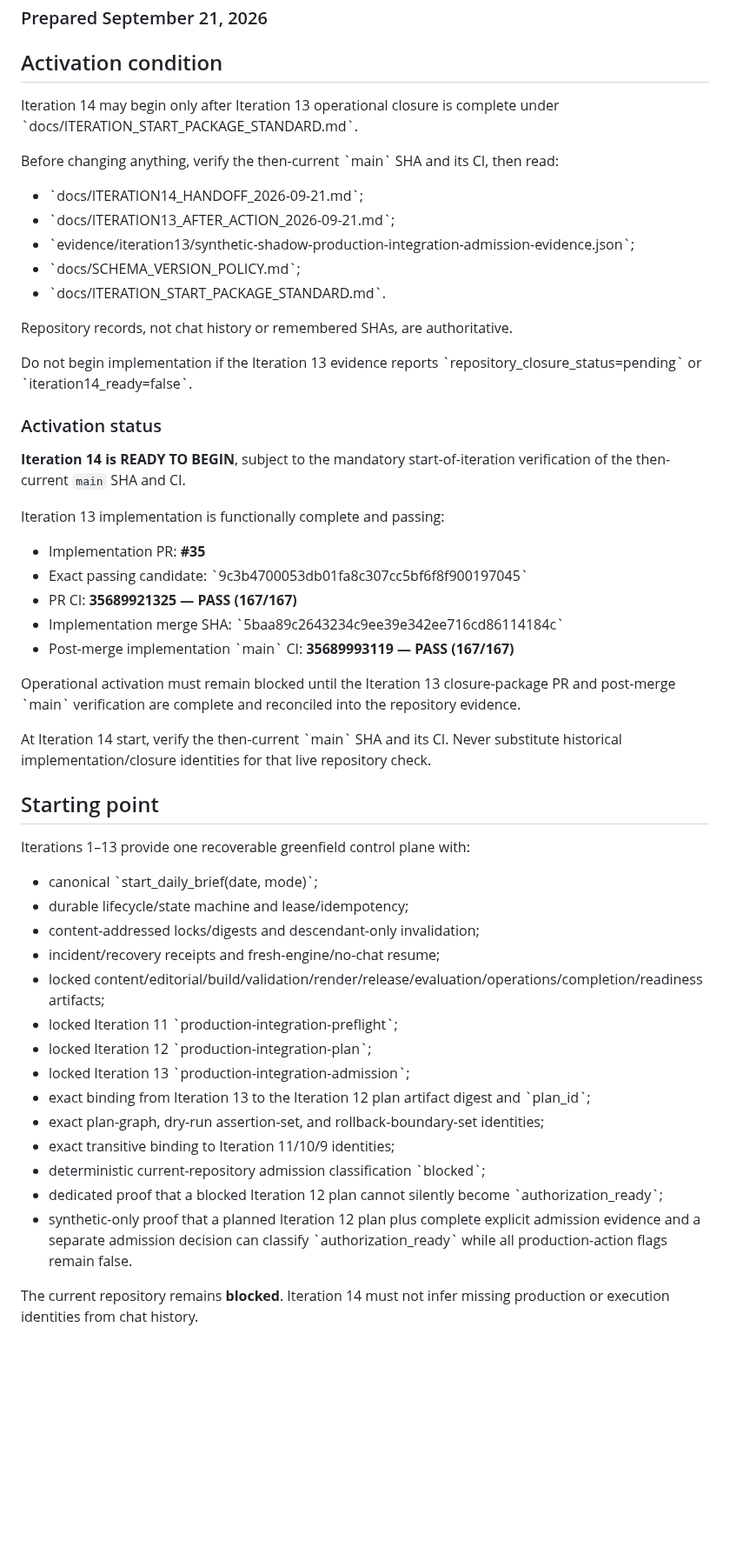
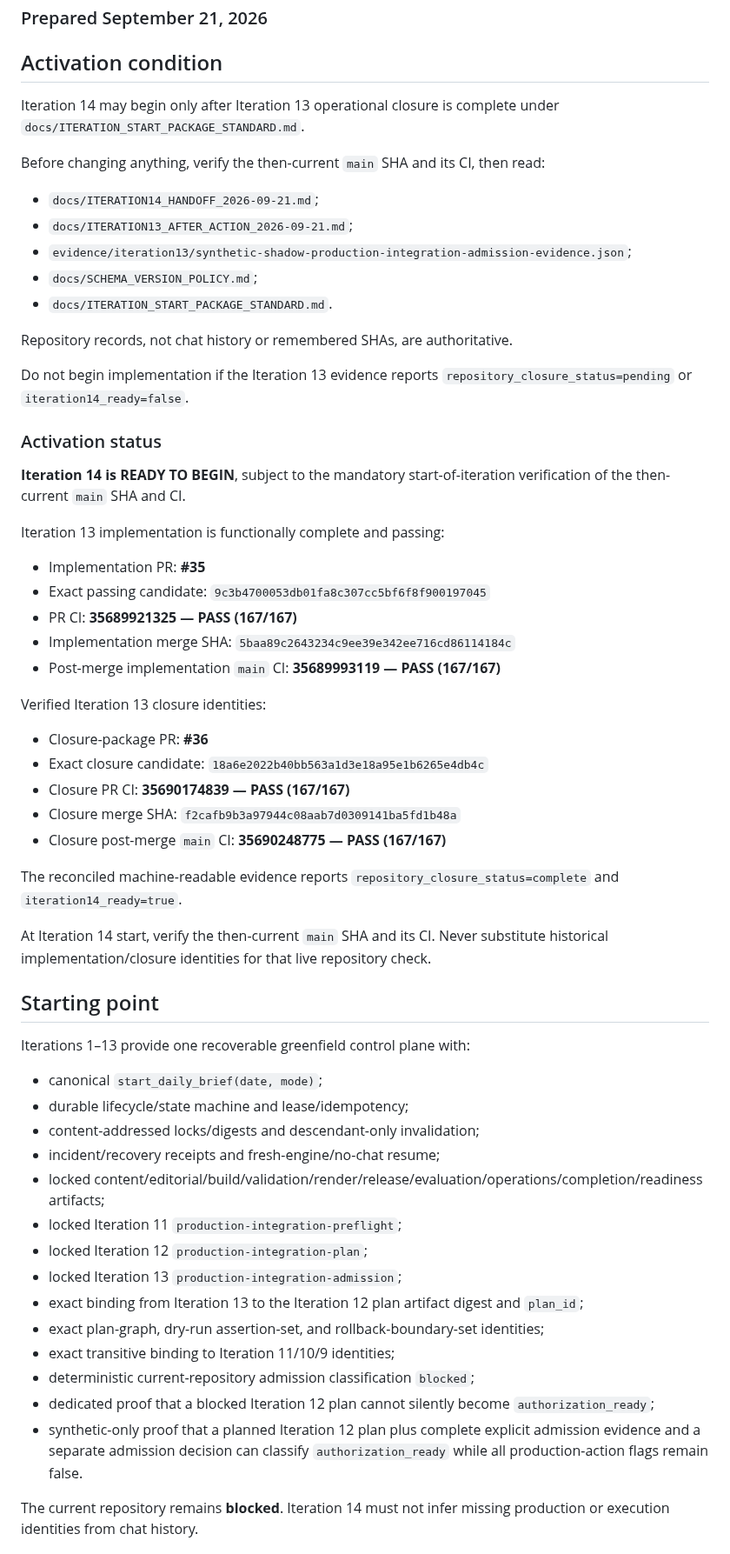
Before and after one commit to gttome/New-Daily-AI-Brief, a Markdown page: docs/ITERATION14_HANDOFF_2026-09-21.md, the part around one of its changes. Shown at 87% size. Drawn GitHub-style; blank space fills up the shorter version.

Commit message:
Iteration 13: finalize Iteration 14 handoff and markdown formatting

```diff
--- a/docs/ITERATION14_HANDOFF_2026-09-21.md
+++ b/docs/ITERATION14_HANDOFF_2026-09-21.md
@@ -4,19 +4,19 @@
 
 ## Activation condition
 
-Iteration 14 may begin only after Iteration 13 operational closure is complete under \`docs/ITERATION_START_PACKAGE_STANDARD.md\`.
+Iteration 14 may begin only after Iteration 13 operational closure is complete under `docs/ITERATION_START_PACKAGE_STANDARD.md`.
 
-Before changing anything, verify the then-current \`main\` SHA and its CI, then read:
+Before changing anything, verify the then-current `main` SHA and its CI, then read:
 
-- \`docs/ITERATION14_HANDOFF_2026-09-21.md\`;
-- \`docs/ITERATION13_AFTER_ACTION_2026-09-21.md\`;
-- \`evidence/iteration13/synthetic-shadow-production-integration-admission-evidence.json\`;
-- \`docs/SCHEMA_VERSION_POLICY.md\`;
-- \`docs/ITERATION_START_PACKAGE_STANDARD.md\`.
+- `docs/ITERATION14_HANDOFF_2026-09-21.md`;
+- `docs/ITERATION13_AFTER_ACTION_2026-09-21.md`;
+- `evidence/iteration13/synthetic-shadow-production-integration-admission-evidence.json`;
+- `docs/SCHEMA_VERSION_POLICY.md`;
+- `docs/ITERATION_START_PACKAGE_STANDARD.md`.
 
 Repository records, not chat history or remembered SHAs, are authoritative.
 
-Do not begin implementation if the Iteration 13 evidence reports \`repository_closure_status=pending\` or \`iteration14_ready=false\`.
+Do not begin implementation if the Iteration 13 evidence reports `repository_closure_status=pending` or `iteration14_ready=false`.
 
 ### Activation status
 
@@ -25,33 +25,41 @@ Do not begin implementation if the Iteration 13 evidence reports \`repository_cl
 Iteration 13 implementation is functionally complete and passing:
 
 - Implementation PR: **#35**
-- Exact passing candidate: \`9c3b4700053db01fa8c307cc5bf6f8f900197045\`
+- Exact passing candidate: `9c3b4700053db01fa8c307cc5bf6f8f900197045`
 - PR CI: **35689921325 — PASS (167/167)**
-- Implementation merge SHA: \`5baa89c2643234c9ee39e342ee716cd86114184c\`
-- Post-merge implementation \`main\` CI: **35689993119 — PASS (167/167)**
+- Implementation merge SHA: `5baa89c2643234c9ee39e342ee716cd86114184c`
+- Post-merge implementation `main` CI: **35689993119 — PASS (167/167)**
 
-Operational activation must remain blocked until the Iteration 13 closure-package PR and post-merge \`main\` verification are complete and reconciled into the repository evidence.
+Verified Iteration 13 closure identities:
 
-At Iteration 14 start, verify the then-current \`main\` SHA and its CI. Never substitute historical implementation/closure identities for that live repository check.
+- Closure-package PR: **#36**
+- Exact closure candidate: `18a6e2022b40bb563a1d3e18a95e1b6265e4db4c`
+- Closure PR CI: **35690174839 — PASS (167/167)**
+- Closure merge SHA: `f2cafb9b3a97944c08aab7d0309141ba5fd1b48a`
+- Closure post-merge `main` CI: **35690248775 — PASS (167/167)**
+
+The reconciled machine-readable evidence reports `repository_closure_status=complete` and `iteration14_ready=true`.
+
+At Iteration 14 start, verify the then-current `main` SHA and its CI. Never substitute historical implementation/closure identities for that live repository check.
 
 ## Starting point
 
 Iterations 1–13 provide one recoverable greenfield control plane with:
 
-- canonical \`start_daily_brief(date, mode)\`;
+- canonical `start_daily_brief(date, mode)`;
 - durable lifecycle/state machine and lease/idempotency;
 - content-addressed locks/digests and descendant-only invalidation;
 - incident/recovery receipts and fresh-engine/no-chat resume;
 - locked content/editorial/build/validation/render/release/evaluation/operations/completion/readiness artifacts;
-- locked Iteration 11 \`production-integration-preflight\`;
-- locked Iteration 12 \`production-integration-plan\`;
-- locked Iteration 13 \`production-integration-admission\`;
-- exact binding from Iteration 13 to the Iteration 12 plan artifact digest and \`plan_id\`;
+- locked Iteration 11 `production-integration-preflight`;
+- locked Iteration 12 `production-integration-plan`;
+- locked Iteration 13 `production-integration-admission`;
+- exact binding from Iteration 13 to the Iteration 12 plan artifact digest and `plan_id`;
 - exact plan-graph, dry-run assertion-set, and rollback-boundary-set identities;
 - exact transitive binding to Iteration 11/10/9 identities;
-- deterministic current-repository admission classification \`blocked\`;
-- dedicated proof that a blocked Iteration 12 plan cannot silently become \`authorization_ready\`;
-- synthetic-only proof that a planned Iteration 12 plan plus complete explicit admission evidence and a separate admission decision can classify \`authorization_ready\` while all production-action flags remain false.
+- deterministic current-repository admission classification `blocked`;
+- dedicated proof that a blocked Iteration 12 plan cannot silently become `authorization_ready`;
+- synthetic-only proof that a planned Iteration 12 plan plus complete explicit admission evidence and a separate admission decision can classify `authorization_ready` while all production-action flags remain false.
 
 The current repository remains **blocked**. Iteration 14 must not infer missing production or execution identities from chat history.
 
```
Also changed, not shown: other parts of docs/ITERATION14_HANDOFF_2026-09-21.md (+46 -46 lines).
